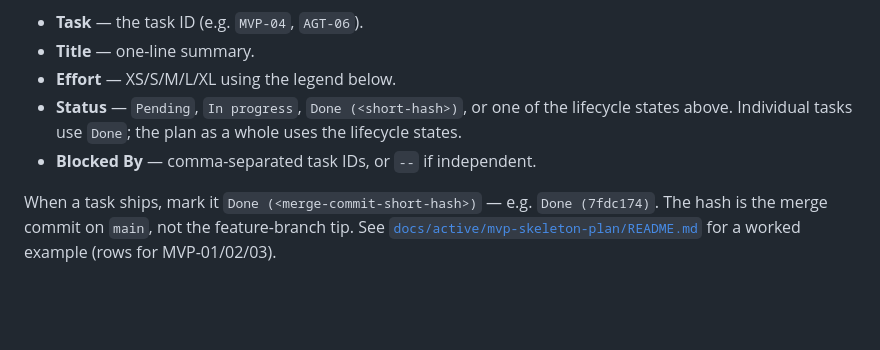
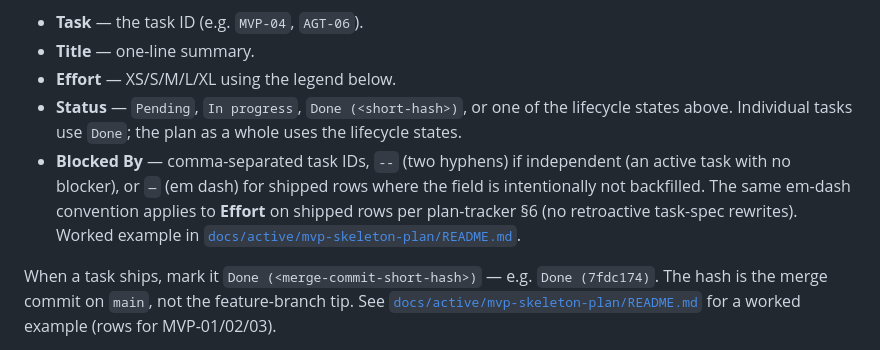
Before and after one commit to ranjeetcao/rcao-quiz, a Markdown page: .claude/rules/plan-tracking.md, the part around the change. Drawn GitHub-style; blank space fills up the shorter version.

Commit message:
review: spell out dash conventions in tracker rule
Fast-follow flagged on PR #8 re-review (and PR #9 review): the
em-dash convention now lives in PR #9's template + MVP tracker note,
but this rule — the canonical conventions doc — said only `--` for
Blocked By with no mention of `—` for shipped rows. Closes that seam.

Same em-dash convention also covers Effort on shipped rows (per
plan §6 no retroactive task-spec rewrites); folded that in here so a
reader landing on this rule first gets both forms.

Co-Authored-By: Claude Opus 4.7 (1M context) <noreply@anthropic.com>

```diff
--- a/.claude/rules/plan-tracking.md
+++ b/.claude/rules/plan-tracking.md
@@ -54,7 +54,12 @@ columns, in order:
 - **Status** — `Pending`, `In progress`, `Done (<short-hash>)`, or one of
   the lifecycle states above. Individual tasks use `Done`; the plan as
   a whole uses the lifecycle states.
-- **Blocked By** — comma-separated task IDs, or `--` if independent.
+- **Blocked By** — comma-separated task IDs, `--` (two hyphens) if
+  independent (an active task with no blocker), or `—` (em dash) for
+  shipped rows where the field is intentionally not backfilled. The
+  same em-dash convention applies to **Effort** on shipped rows per
+  plan-tracker §6 (no retroactive task-spec rewrites). Worked example
+  in [`docs/active/mvp-skeleton-plan/README.md`](../../docs/active/mvp-skeleton-plan/README.md).
 
 When a task ships, mark it `Done (<merge-commit-short-hash>)` — e.g.
 `Done (7fdc174)`. The hash is the merge commit on `main`, not the
```
